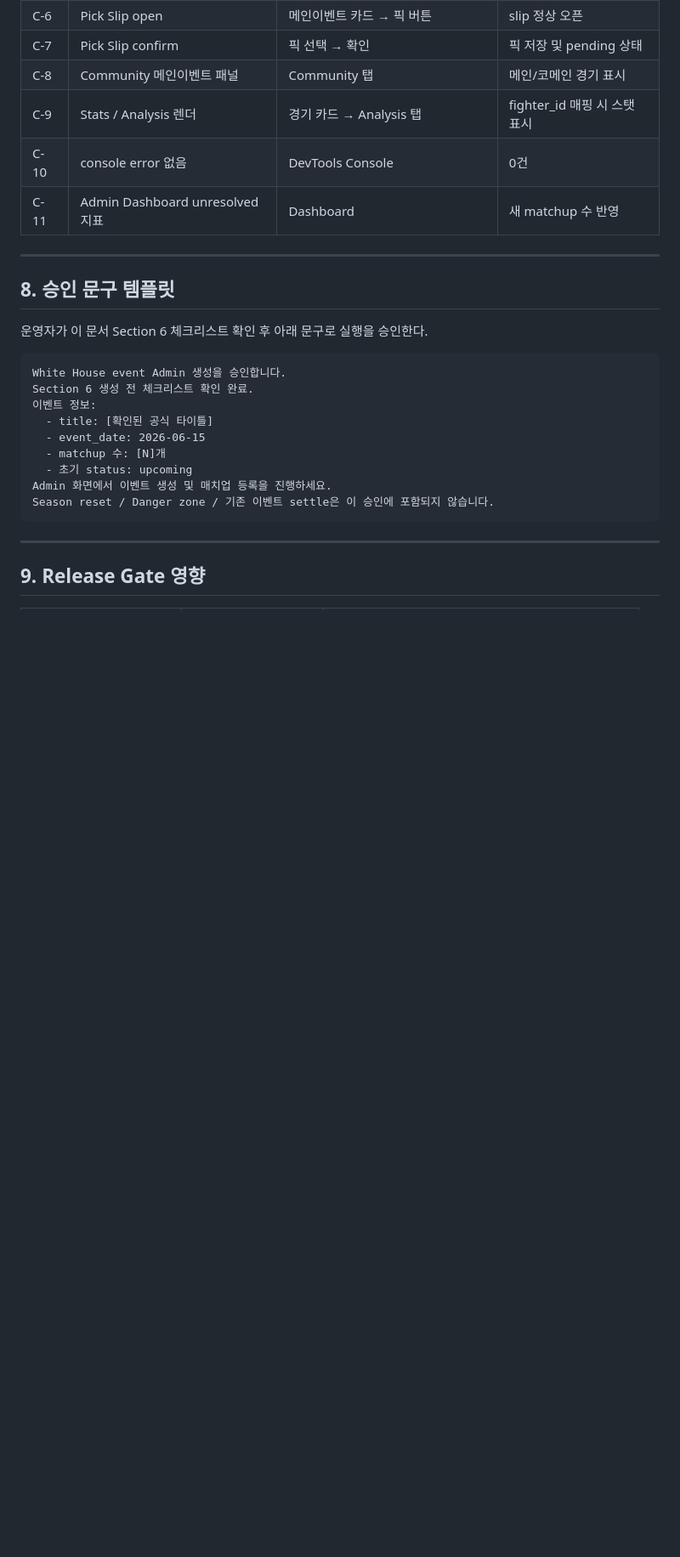
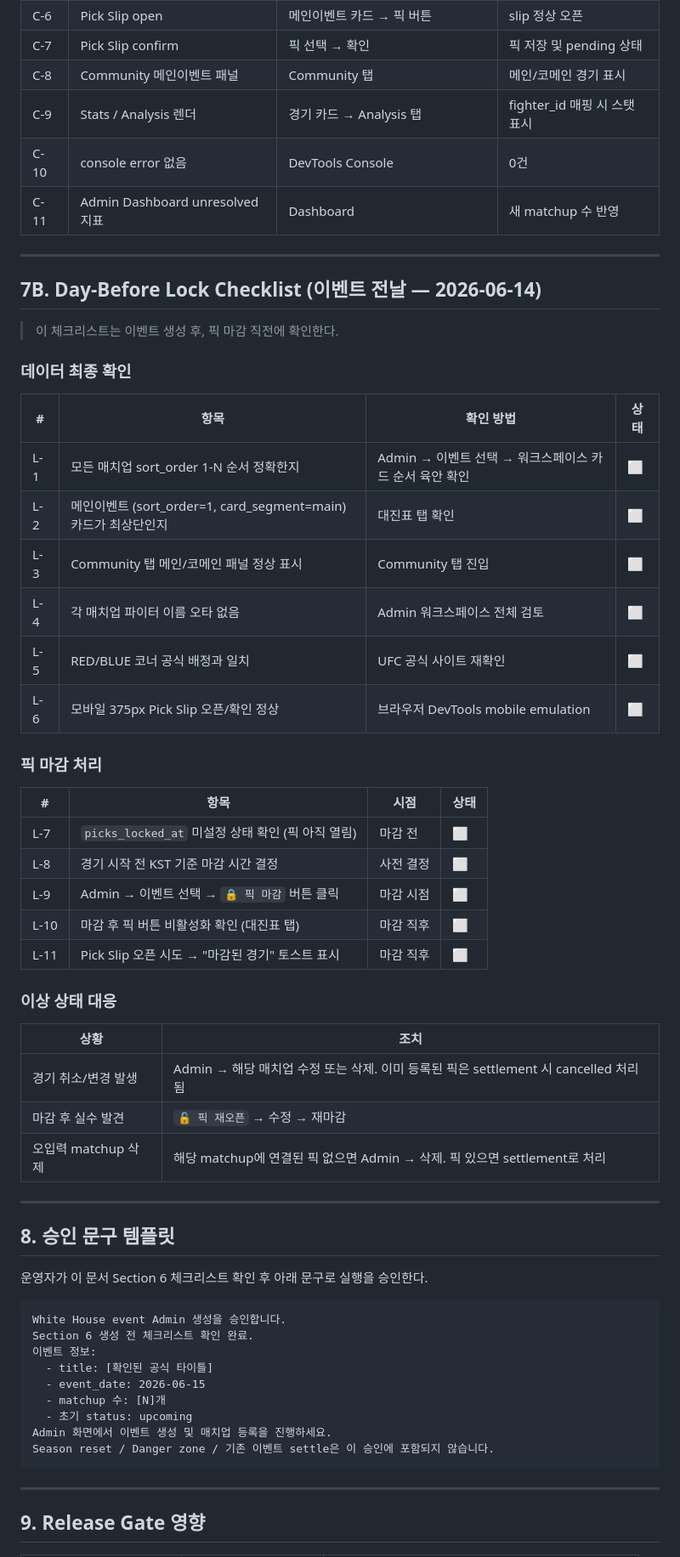
Before and after one commit to BottleJoon123/pick-tagon, a Markdown page: docs/WHITE_HOUSE_EVENT_SETUP_PLAN_2026-06-15.md, the part around one of its changes. Shown at 85% size. Rendered like a GitHub page; blank space fills up the shorter version.

```diff
--- a/docs/WHITE_HOUSE_EVENT_SETUP_PLAN_2026-06-15.md
+++ b/docs/WHITE_HOUSE_EVENT_SETUP_PLAN_2026-06-15.md
@@ -204,6 +279,41 @@ Admin 화면 → Event 탭 → 좌측 "+ 이벤트 추가" 버튼
 
 ---
 
+## 7B. Day-Before Lock Checklist (이벤트 전날 — 2026-06-14)
+
+> 이 체크리스트는 이벤트 생성 후, 픽 마감 직전에 확인한다.
+
+### 데이터 최종 확인
+
+| # | 항목 | 확인 방법 | 상태 |
+|---|---|---|---|
+| L-1 | 모든 매치업 sort_order 1-N 순서 정확한지 | Admin → 이벤트 선택 → 워크스페이스 카드 순서 육안 확인 | ⬜ |
+| L-2 | 메인이벤트 (sort_order=1, card_segment=main) 카드가 최상단인지 | 대진표 탭 확인 | ⬜ |
+| L-3 | Community 탭 메인/코메인 패널 정상 표시 | Community 탭 진입 | ⬜ |
+| L-4 | 각 매치업 파이터 이름 오타 없음 | Admin 워크스페이스 전체 검토 | ⬜ |
+| L-5 | RED/BLUE 코너 공식 배정과 일치 | UFC 공식 사이트 재확인 | ⬜ |
+| L-6 | 모바일 375px Pick Slip 오픈/확인 정상 | 브라우저 DevTools mobile emulation | ⬜ |
+
+### 픽 마감 처리
+
+| # | 항목 | 시점 | 상태 |
+|---|---|---|---|
+| L-7 | `picks_locked_at` 미설정 상태 확인 (픽 아직 열림) | 마감 전 | ⬜ |
+| L-8 | 경기 시작 전 KST 기준 마감 시간 결정 | 사전 결정 | ⬜ |
+| L-9 | Admin → 이벤트 선택 → `🔒 픽 마감` 버튼 클릭 | 마감 시점 | ⬜ |
+| L-10 | 마감 후 픽 버튼 비활성화 확인 (대진표 탭) | 마감 직후 | ⬜ |
+| L-11 | Pick Slip 오픈 시도 → "마감된 경기" 토스트 표시 | 마감 직후 | ⬜ |
+
+### 이상 상태 대응
+
+| 상황 | 조치 |
+|---|---|
+| 경기 취소/변경 발생 | Admin → 해당 매치업 수정 또는 삭제. 이미 등록된 픽은 settlement 시 cancelled 처리됨 |
+| 마감 후 실수 발견 | `🔓 픽 재오픈` → 수정 → 재마감 |
+| 오입력 matchup 삭제 | 해당 matchup에 연결된 픽 없으면 Admin → 삭제. 픽 있으면 settlement로 처리 |
+
+---
+
 ## 8. 승인 문구 템플릿
 
 운영자가 이 문서 Section 6 체크리스트 확인 후 아래 문구로 실행을 승인한다.
```
Also changed, not shown: other parts of docs/WHITE_HOUSE_EVENT_SETUP_PLAN_2026-06-15.md (+75 -0 lines).
